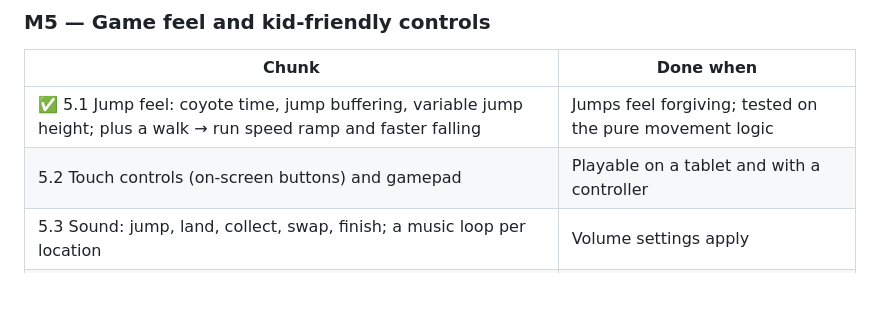
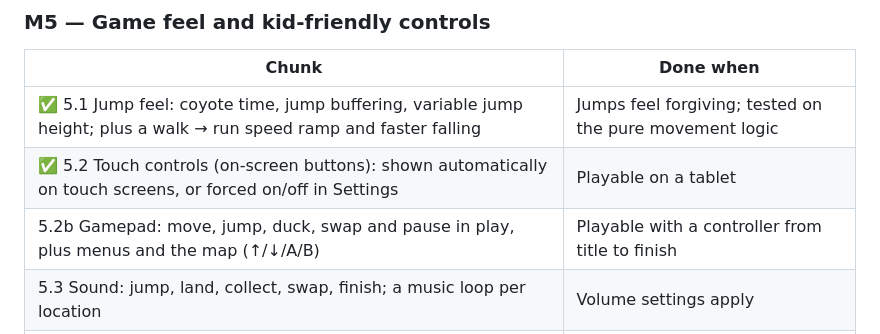
Before and after one commit to GrekNick/maltipoo_sisters, a Markdown page: docs/roadmap.md, the part around the change. Drawn GitHub-style; blank space fills up the shorter version.

```diff
--- a/docs/roadmap.md
+++ b/docs/roadmap.md
@@ -79,7 +79,8 @@ The tool we chose in [decisions.md](decisions.md).
 | Chunk | Done when |
 |---|---|
 | ✅ 5.1 Jump feel: coyote time, jump buffering, variable jump height; plus a walk → run speed ramp and faster falling | Jumps feel forgiving; tested on the pure movement logic |
-| 5.2 Touch controls (on-screen buttons) and gamepad | Playable on a tablet and with a controller |
+| ✅ 5.2 Touch controls (on-screen buttons): shown automatically on touch screens, or forced on/off in Settings | Playable on a tablet |
+| 5.2b Gamepad: move, jump, duck, swap and pause in play, plus menus and the map (↑/↓/A/B) | Playable with a controller from title to finish |
 | 5.3 Sound: jump, land, collect, swap, finish; a music loop per location | Volume settings apply |
 | 5.4 Juice: dust puffs, squash and stretch on landing, camera nudge, treat sparkle | Players notice it feels alive |
 
```
Also changed, not shown: AGENTS.md (+4 -0 lines).
